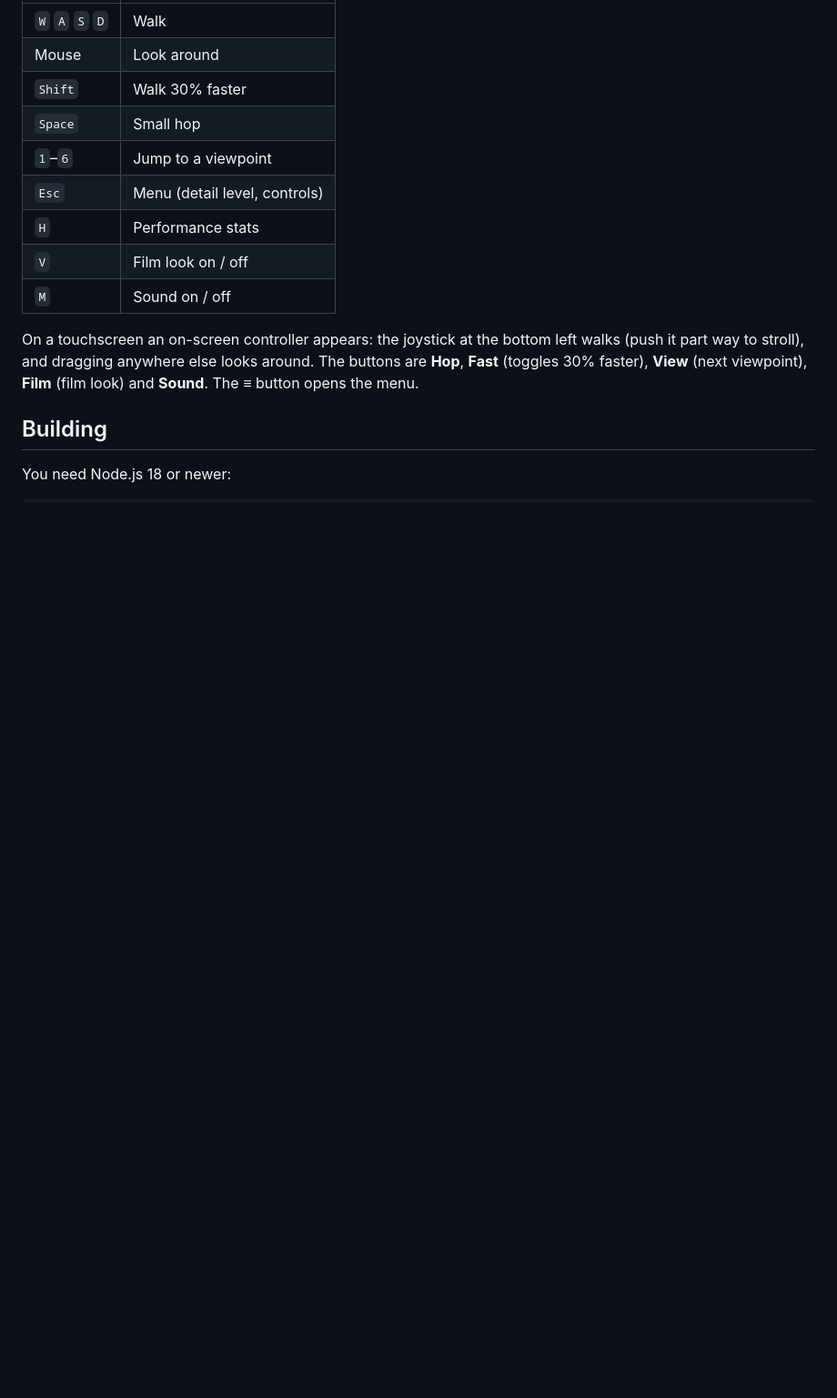
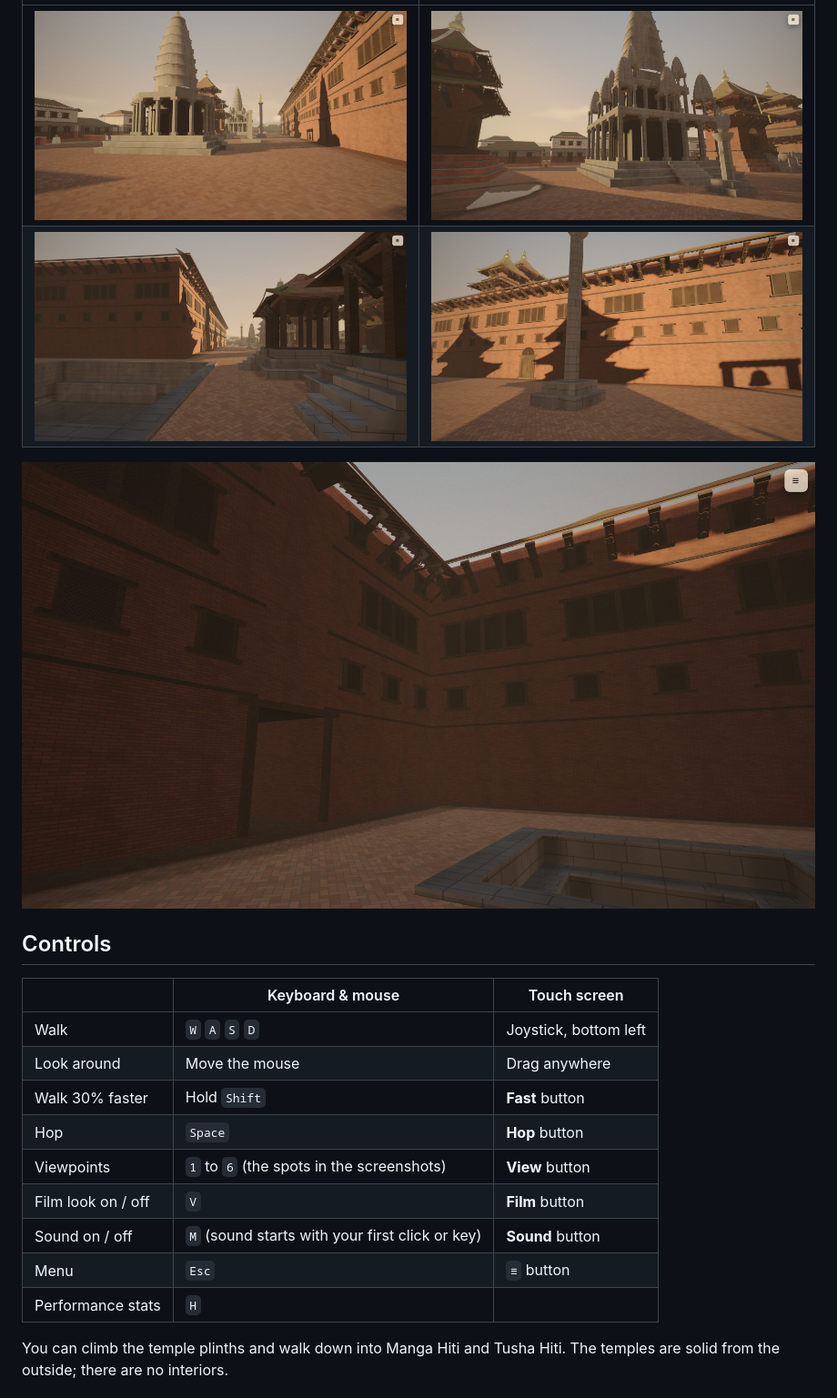
Before and after one commit to AbhishekBasnet/patan-durbar-square-100kb, a Markdown page: README.md, the part around one of its changes. Shown at 91% size. Drawn GitHub-style; pictures changed too: .github/screenshots/krishna-mandir.jpg (added), .github/screenshots/manga-hiti.jpg (added), .github/screenshots/palace-front.jpg (added); blank space fills up the shorter version.

```diff
--- a/README.md
+++ b/README.md
@@ -12,16 +34,22 @@ Open `index.html` in Chrome or Edge (it needs WebGPU), wait for the loading bar
 |---|---|
-| `W` `A` `S` `D` | Walk |
-| Mouse | Look around |
-| `Shift` | Walk 30% faster |
-| `Space` | Small hop |
-| `1`–`6` | Jump to a viewpoint |
-| `Esc` | Menu (detail level, controls) |
-| `H` | Performance stats |
-| `V` | Film look on / off |
-| `M` | Sound on / off |
+| ![The south end, looking up the line of temples](.github/screenshots/south-end.jpg) | ![Krishna Mandir](.github/screenshots/krishna-mandir.jpg) |
+| ![Manga Hiti and the Mani Mandap pavilions](.github/screenshots/manga-hiti.jpg) | ![The palace front with temple shadows](.github/screenshots/palace-front.jpg) |
 
-On a touchscreen an on-screen controller appears: the joystick at the bottom left walks (push it part way to stroll), and dragging anywhere else looks around. The buttons are **Hop**, **Fast** (toggles 30% faster), **View** (next viewpoint), **Film** (film look) and **Sound**. The ≡ button opens the menu.
+![Inside Sundari Chowk](.github/screenshots/sundari-chowk.jpg)
 
-## Building
+## Controls
 
-You need Node.js 18 or newer:
+| | Keyboard & mouse | Touch screen |
+|---|---|---|
+| Walk | `W` `A` `S` `D` | Joystick, bottom left |
+| Look around | Move the mouse | Drag anywhere |
+| Walk 30% faster | Hold `Shift` | **Fast** button |
+| Hop | `Space` | **Hop** button |
+| Viewpoints | `1` to `6` (the spots in the screenshots) | **View** button |
+| Film look on / off | `V` | **Film** button |
+| Sound on / off | `M` (sound starts with your first click or key) | **Sound** button |
+| Menu | `Esc` | `≡` button |
+| Performance stats | `H` | |
+
+You can climb the temple plinths and walk down into Manga Hiti and Tusha Hiti. The temples are solid from the outside; there are no interiors.
+
```
Also changed, not shown: other parts of README.md (+55 -23 lines), REFERENCES.md (+8 -0 lines), .github/screenshots/puddle-reflection.jpg (added), 11 other files.
